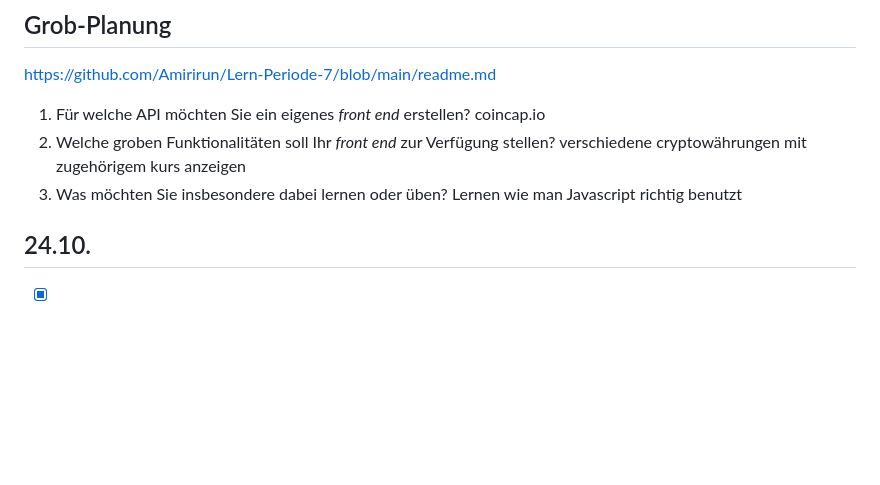
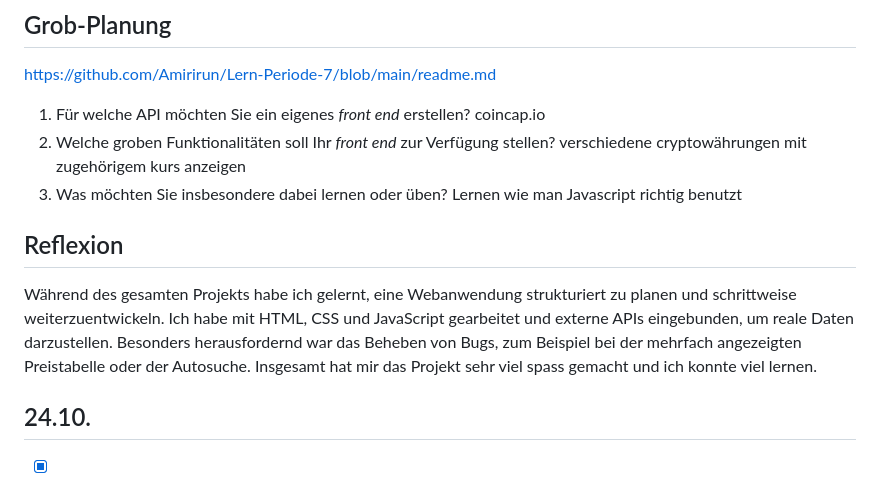
Before and after one commit to Amirirun/Lern-Periode-7, a Markdown page: readme.md, the part around one of its changes. Drawn GitHub-style; blank space fills up the shorter version.

```diff
--- a/readme.md
+++ b/readme.md
@@ -11,6 +11,8 @@ https://github.com/Amirirun/Lern-Periode-7/blob/main/readme.md
 5. Was möchten Sie insbesondere dabei lernen oder üben?
    Lernen wie man Javascript richtig benutzt
 
+## Reflexion
+Während des gesamten Projekts habe ich gelernt, eine Webanwendung strukturiert zu planen und schrittweise weiterzuentwickeln. Ich habe mit HTML, CSS und JavaScript gearbeitet und externe APIs eingebunden, um reale Daten darzustellen. Besonders herausfordernd war das Beheben von Bugs, zum Beispiel bei der mehrfach angezeigten Preistabelle oder der Autosuche. Insgesamt hat mir das Projekt sehr viel spass gemacht und ich konnte viel lernen.
 
 ## 24.10.
 
```
Also changed, not shown: other parts of readme.md (+2 -2 lines).
